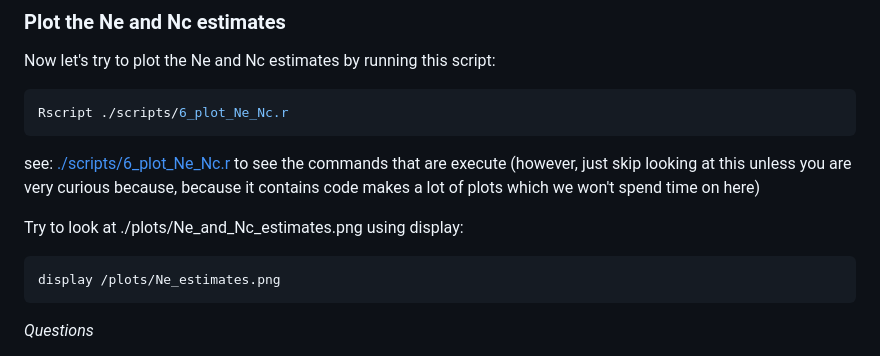
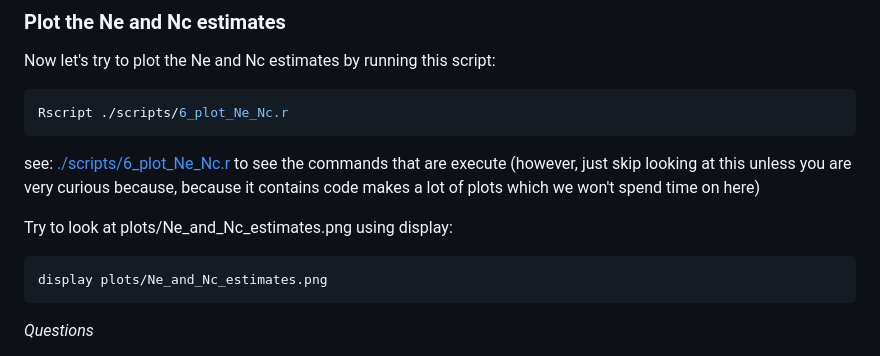
Before and after one commit to populationgenetics/exercises, a Markdown page: Effective_population_size/README.md, the part around the change. Rendered like a GitHub page.

````diff
--- a/Effective_population_size/README.md
+++ b/Effective_population_size/README.md
@@ -187,7 +187,7 @@ Rscript ./scripts/6_plot_Ne_Nc.r
 see: [./scripts/6_plot_Ne_Nc.r](./scripts/6_plot_Ne_Nc.r) to see the commands that are execute (however, just skip looking at this unless you are very curious because, because it contains code makes a lot of plots which we won't spend time on here)
 <!--, or see [./6_plot_Ne_Nc.ipynb](./6_plot_Ne_Nc.ipynb) for an annotated version that describes each line. -->
 
-Try to look at ./plots/Ne_and_Nc_estimates.png using display:
+Try to look at plots/Ne_and_Nc_estimates.png using display:
 <!--
 
 looking at Ne and Nc in the six pink salmon populations:
@@ -201,7 +201,7 @@ looking at Ne and Nc in the six pink salmon populations:
 
 Try to look at the plots. Each plot can be viewed with  -->
 ```bash
-display /plots/Ne_estimates.png
+display plots/Ne_and_Nc_estimates.png
 ```
 *Questions*
 <!-- 1. Which lineage of pink salmon has higher N<sub>e</sub> in the north, south, and middle of the range?
````
